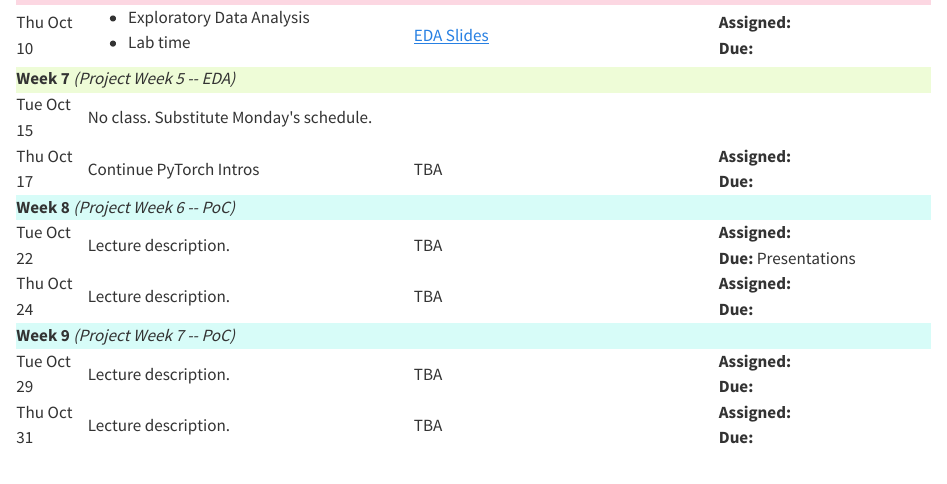
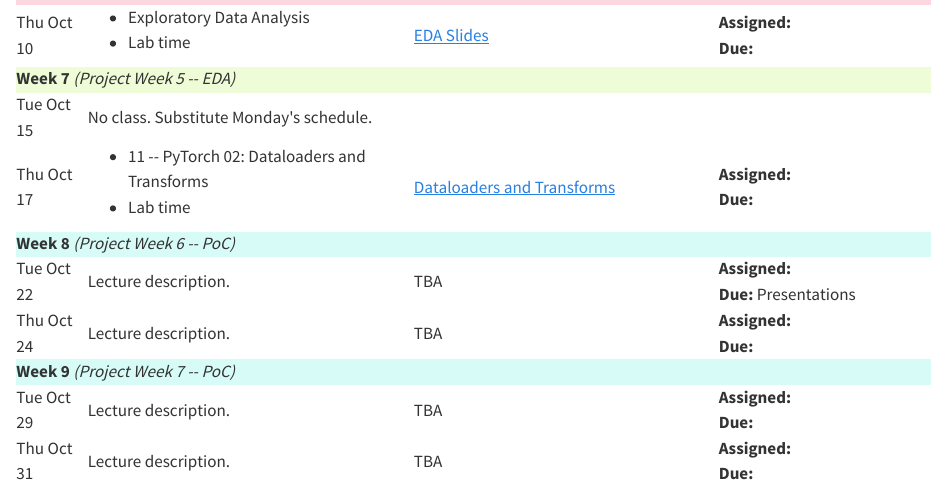
Before and after one commit to trgardos/ml-549-fa24, a Quarto document (schedule.qmd): the page in a window 1100 px wide, from 1480 px down. Rendered offline with R 4.5, knitr and Pandoc in place of Quarto, with nearby package versions.

Commit message:
added lecture link in schedule

```diff
--- a/schedule.qmd
+++ b/schedule.qmd
@@ -192,8 +192,13 @@ title: Schedule
     </tr>
     <tr>
         <td>Thu Oct 17</td>
-        <td>Continue PyTorch Intros</td>
-        <td> TBA </td>
+        <td>
+            <ul>
+                <li>11 -- PyTorch 02: Dataloaders and Transforms</li>
+                <li>Lab time</li>
+            </ul>
+        </td>
+        <td> <a href="11-pytorch-02-dataloaders.qmd">Dataloaders and Transforms</a> </td>
         <td><b>Assigned:</b>  <br><b>Due:</b>   </td>
     </tr>
     <tr> <!-- ### Week 8 ### -->
```
